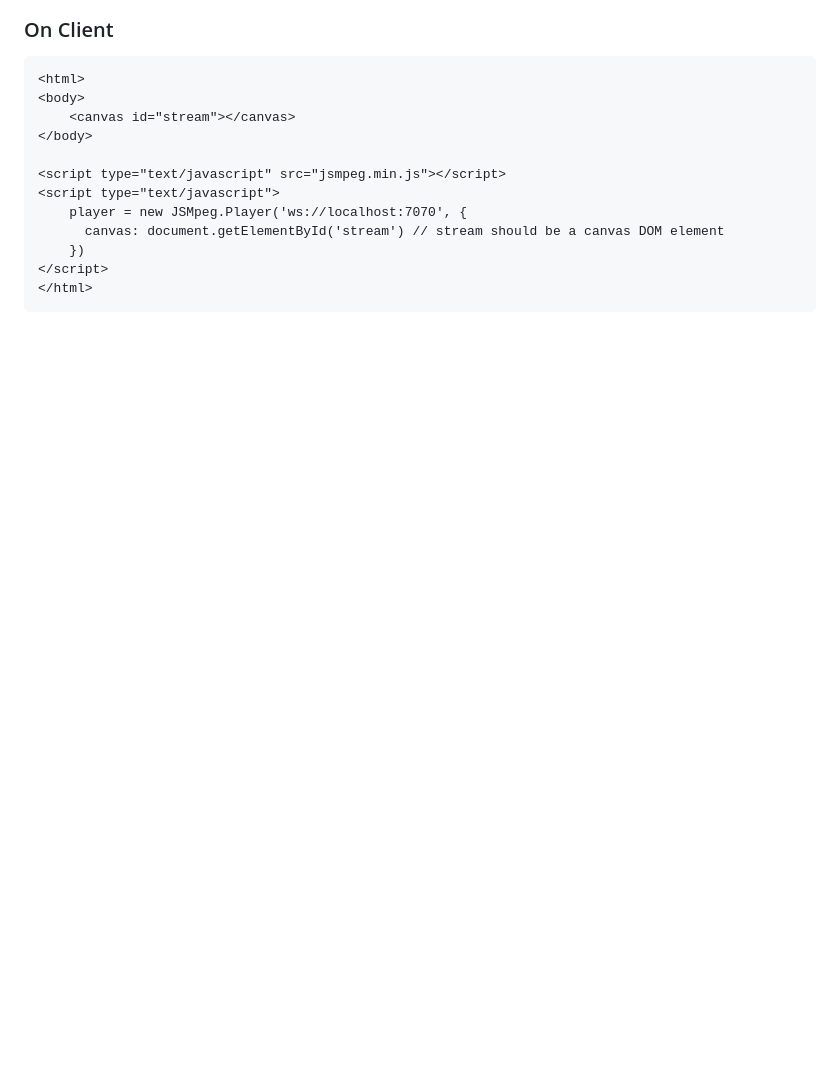
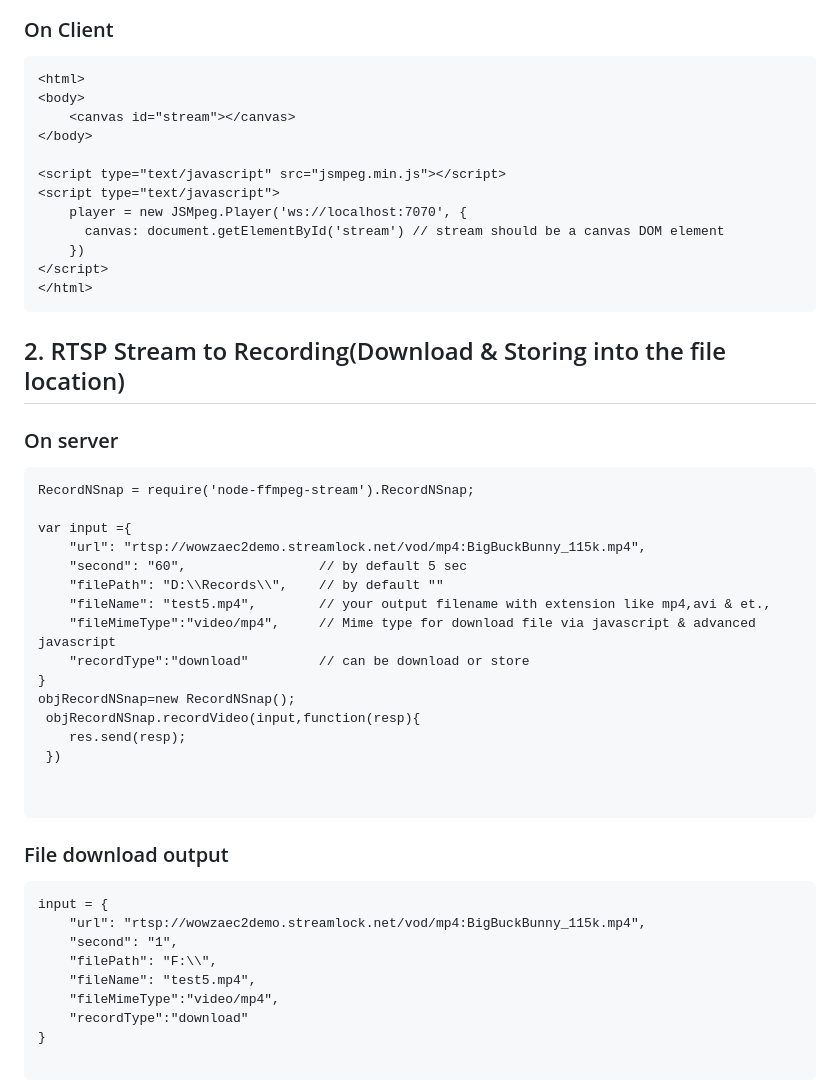
Before and after one commit to uk2nk/node-ffmpeg-stream, a Markdown page: README.md, the part around the change printed below. Rendered like a GitHub page; blank space fills up the shorter version.

````diff
--- a/README.md
+++ b/README.md
@@ -49,3 +52,36 @@ stream.stop();
 </html>
 ```
 
+## 2. RTSP Stream to Recording(Download & Storing into the file location)
+### On server
+```
+RecordNSnap = require('node-ffmpeg-stream').RecordNSnap;
+
+var input ={
+    "url": "rtsp://wowzaec2demo.streamlock.net/vod/mp4:BigBuckBunny_115k.mp4",
+    "second": "60",                 // by default 5 sec
+    "filePath": "D:\\Records\\",    // by default ""
+    "fileName": "test5.mp4",        // your output filename with extension like mp4,avi & et.,
+    "fileMimeType":"video/mp4",     // Mime type for download file via javascript & advanced javascript
+    "recordType":"download"         // can be download or store
+}
+objRecordNSnap=new RecordNSnap();
+ objRecordNSnap.recordVideo(input,function(resp){
+	res.send(resp);
+ })
+
+
+```
+### File download output
+```
+input = {
+    "url": "rtsp://wowzaec2demo.streamlock.net/vod/mp4:BigBuckBunny_115k.mp4",
+    "second": "1",
+    "filePath": "F:\\",
+    "fileName": "test5.mp4",
+    "fileMimeType":"video/mp4",
+    "recordType":"download"
+}
+
+```
+
````
Also changed, not shown: other parts of README.md (+21 -1 lines), assets/screenshot/record.download.PNG (added), assets/screenshot/record.store.PNG (added), 2 other files.
